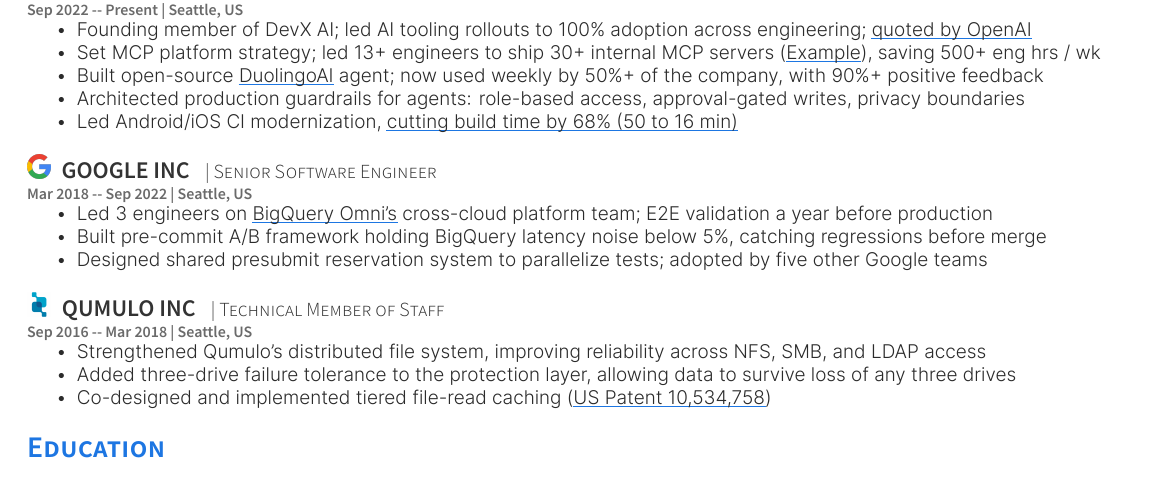
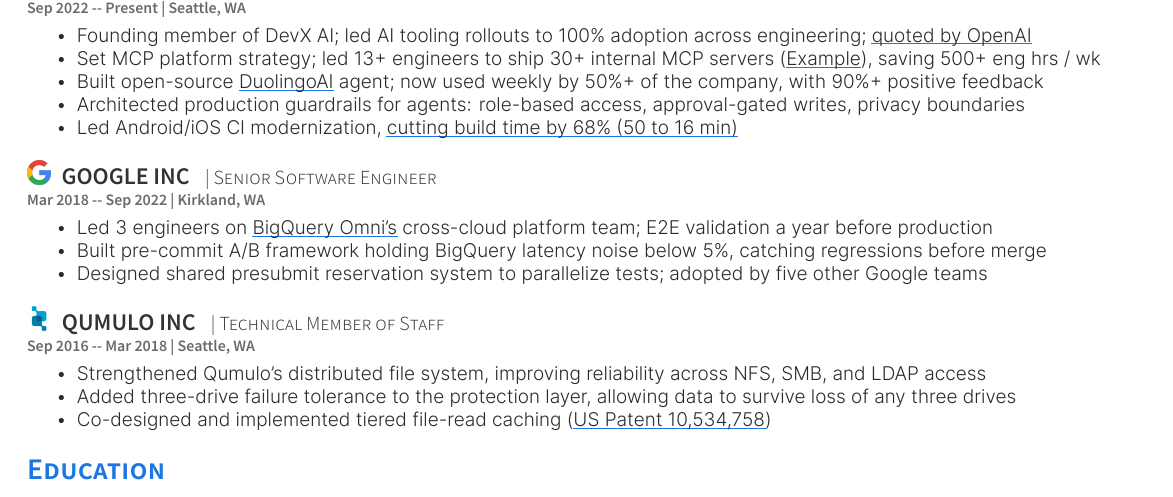
Before and after one commit to tabletenniser/resume_latex, a LaTeX document (src/main.tex): part of the page, cut so that both start at the same text. The pictures show the PDF file src/main.pdf that the author committed with the source.

Commit message:
Experience: add spacing after location lines, fix locations
- Seattle, US -> Seattle, WA (Duolingo, Qumulo); Google -> Kirkland, WA
- 4pt gap after each company timeline/location line

```diff
--- a/src/main.tex
+++ b/src/main.tex
@@ -41,7 +41,8 @@
 
 \noindent\companylogo{duolingo.jpeg}\runsubsection{Duolingo Inc}
 \descript{| Staff Software Engineer}
-\location{Sep 2022 -- Present | Seattle, US}
+\location{Sep 2022 -- Present | Seattle, WA}
+\vspace{4pt}
 \begin{tightemize}
 \item Founding member of DevX AI; led AI tooling rollouts to 100\% adoption across engineering; \href{https://openai.com/codex}{quoted by OpenAI}
 \item Set MCP platform strategy; led 13+ engineers to ship 30+ internal MCP servers (\href{https://github.com/duolingo/slack-mcp}{Example}), saving 500+ eng hrs / wk
@@ -53,7 +54,8 @@
 
 \noindent\companylogo{google.png}\runsubsection{Google Inc}
 \descript{| Senior Software Engineer}
-\location{Mar 2018 -- Sep 2022 | Seattle, US}
+\location{Mar 2018 -- Sep 2022 | Kirkland, WA}
+\vspace{4pt}
 \begin{tightemize}
 \item Led 3 engineers on \href{https://cloud.google.com/blog/products/data-analytics/introducing-bigquery-omni}{BigQuery Omni's} cross-cloud platform team; E2E validation a year before production
 \item Built pre-commit A/B framework holding BigQuery latency noise below 5\%, catching regressions before merge
@@ -63,7 +65,8 @@
 
 \noindent\companylogo{qumulo.png}\runsubsection{Qumulo Inc}
 \descript{| Technical Member of Staff}
-\location{Sep 2016 -- Mar 2018 | Seattle, US}
+\location{Sep 2016 -- Mar 2018 | Seattle, WA}
+\vspace{4pt}
 \begin{tightemize}
 \item Strengthened Qumulo's distributed file system, improving reliability across NFS, SMB, and LDAP access
 \item Added three-drive failure tolerance to the protection layer, allowing data to survive loss of any three drives
```
Also changed, not shown: src/main.pdf.
